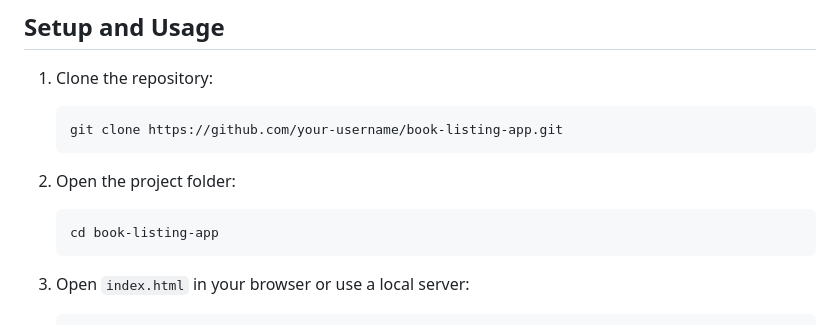
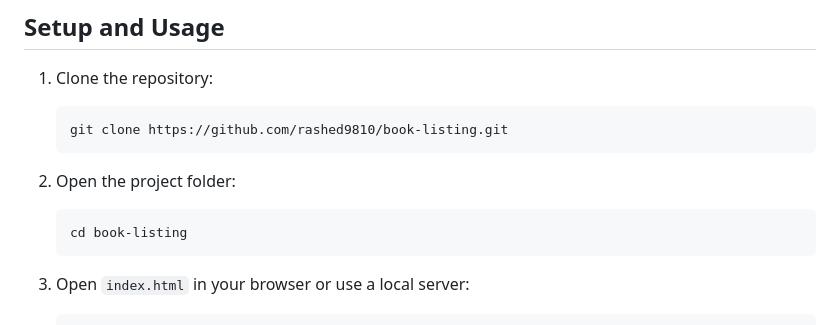
Before and after one commit to rashed9810/book-listing, a Markdown page: README.md, the part around the change. GitHub-like rendering.

````diff
--- a/README.md
+++ b/README.md
@@ -63,13 +63,13 @@ book-listing-app/
 1. Clone the repository:
 
    ```
-   git clone https://github.com/your-username/book-listing-app.git
+   git clone https://github.com/rashed9810/book-listing.git
    ```
 
 2. Open the project folder:
 
    ```
-   cd book-listing-app
+   cd book-listing
    ```
 
 3. Open `index.html` in your browser or use a local server:
````
